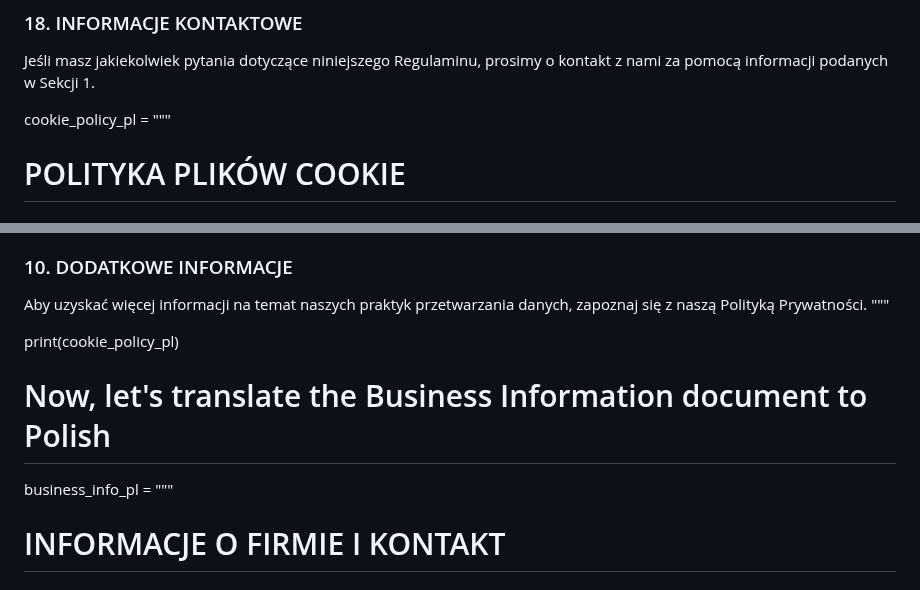
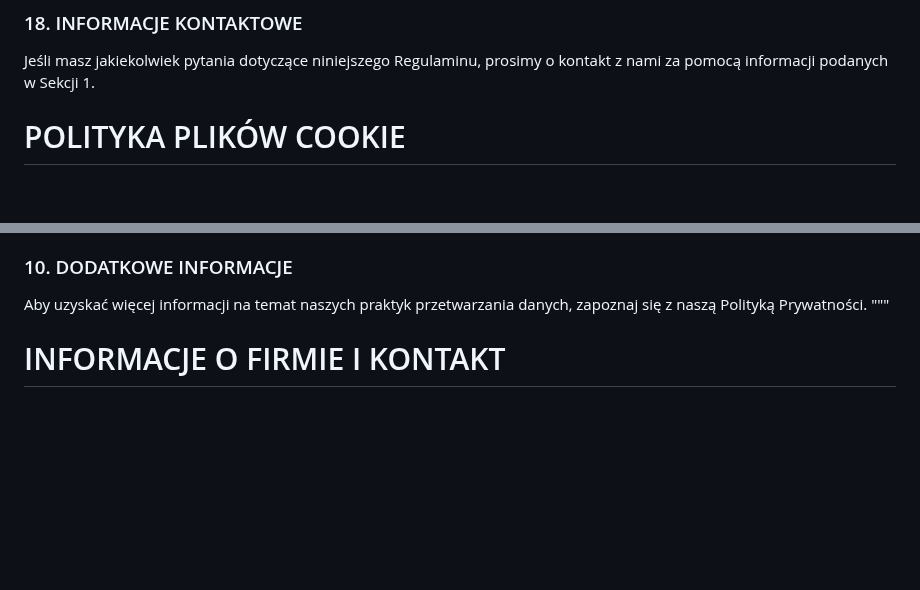
Before and after one commit to JGITSol/towing_service, a Markdown page: legal_pl.md, 2 parts joined by grey strips. Rendered like a GitHub page; blank space fills up the shorter version.

Commit message:
Fix formatting and remove Python code from legal documents in Polish

```diff
--- a/legal_pl.md
+++ b/legal_pl.md
@@ -315,7 +315,7 @@ Niniejszy Regulamin, wraz z naszą Polityką Prywatności i wszelkimi innymi pis
 
 Jeśli masz jakiekolwiek pytania dotyczące niniejszego Regulaminu, prosimy o kontakt z nami za pomocą informacji podanych w Sekcji 1.
 
-cookie_policy_pl = """
+
 # POLITYKA PLIKÓW COOKIE
 
 ## Ostatnia aktualizacja: 2 maja 2025 r.
@@ -441,11 +441,6 @@ Jeśli masz jakiekolwiek pytania dotyczące naszej Polityki Plików Cookie lub n
 Aby uzyskać więcej informacji na temat naszych praktyk przetwarzania danych, zapoznaj się z naszą Polityką Prywatności.
 """
 
-print(cookie_policy_pl)
-
-# Now, let's translate the Business Information document to Polish
-
-business_info_pl = """
 # INFORMACJE O FIRMIE I KONTAKT
 
 ## Ostatnia aktualizacja: 2 maja 2025 r.
```
